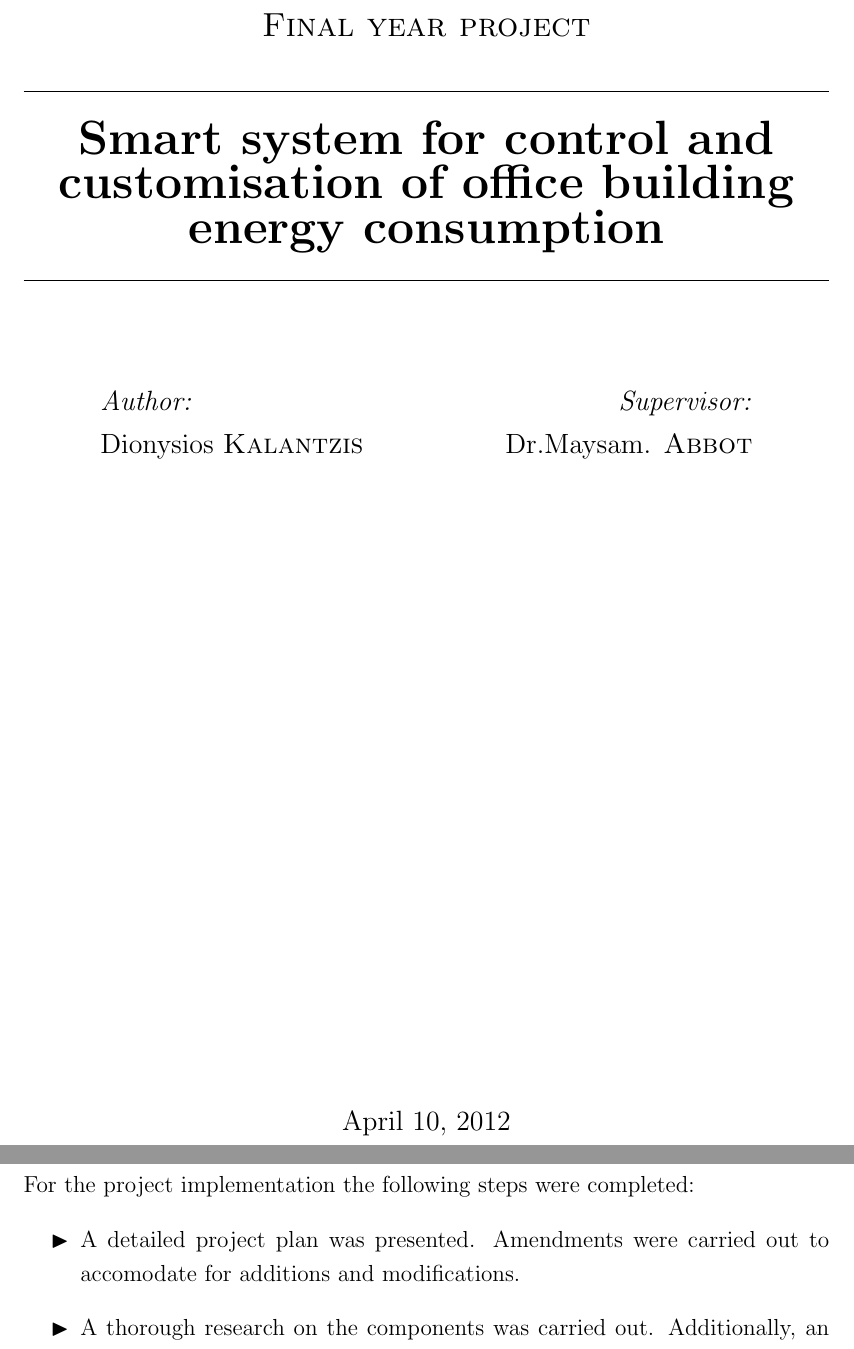
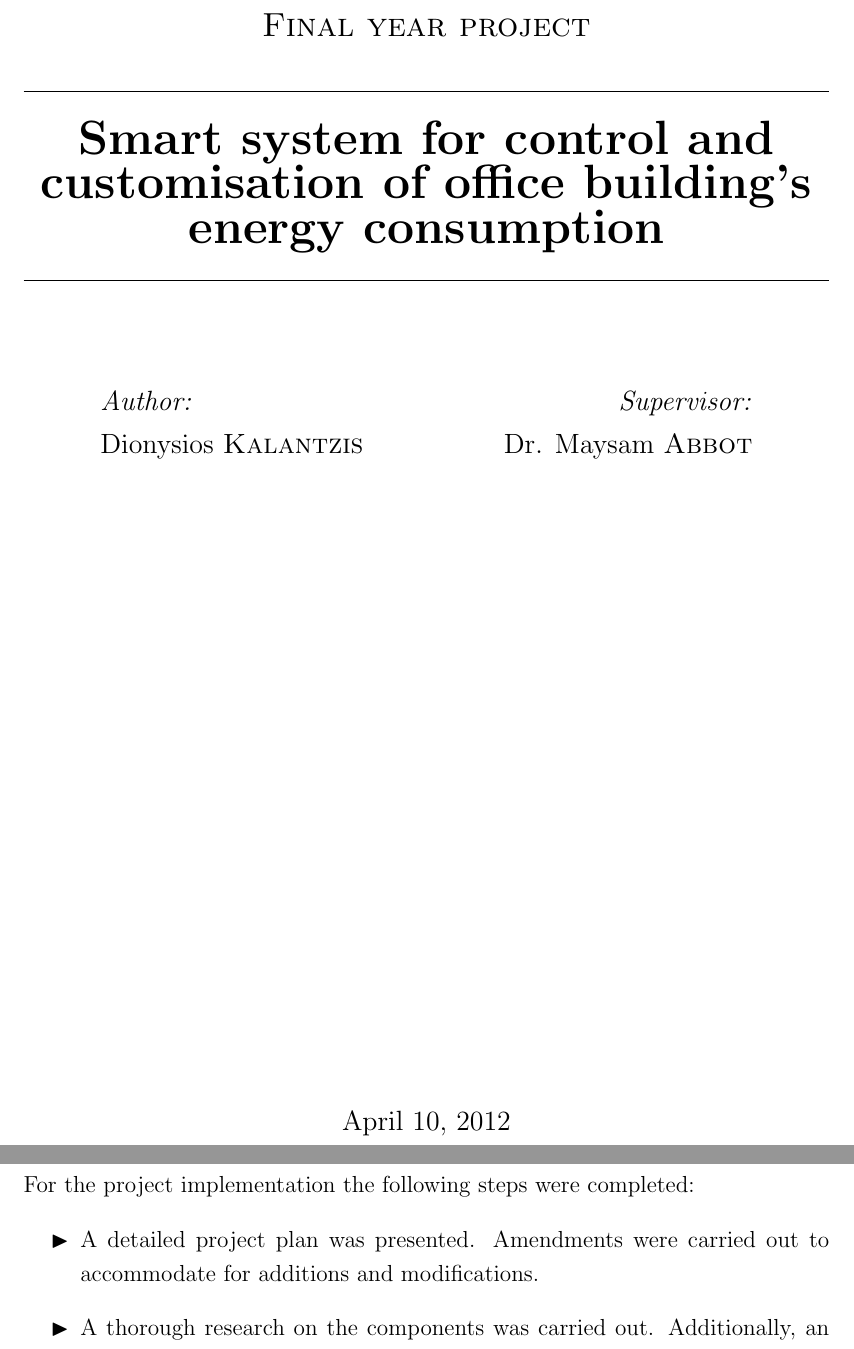
Before and after one commit to whitemike889/Final-year-project, a LaTeX thesis (final_year_report_draft.tex): two parts of pages 1 and 9 of 53, joined at a grey line, cut so that both start at the same text. Compiled offline with pdfLaTeX.

Commit message:
Insignificant changes

```diff
--- a/final_year_report_draft.tex
+++ b/final_year_report_draft.tex
@@ -38,7 +38,7 @@
 % Title
 \hrule
 \hfill\\[0.5cm]
-{ \huge \bfseries Smart system for control and customisation of office building energy consumption}\\[0.5cm]
+{ \huge \bfseries Smart system for control and customisation of office building's energy consumption}\\[0.5cm]
 \hrule
 \hfill\\[0.5cm]
 \ \\
@@ -53,7 +53,7 @@ Dionysios \textsc{Kalantzis}
 \begin{minipage}{0.4\textwidth}
 \begin{flushright} \large
 \emph{Supervisor:} \\
-Dr.Maysam. \textsc{Abbot}
+Dr. Maysam \textsc{Abbot}
 \end{flushright}
 \end{minipage}
 \vfill
@@ -114,12 +114,11 @@ There is no need for structural building modifications in order to install and r
 Moreover the system's network can easily be expanded because of its inherent heterogeneous ability to communicate with various platforms.
 Finally, its simple installation procedure and ease of use make it an outstanding solution.
 %
-%%%%%%%%%%%%%%%%%%   FG: These are not aims and objectives. They are more "steps". Maybe find a better section title?
 \section{Project Implementation Steps}
 For the project implementation the following steps were completed:
 \begin{itemize}
 	\item[$\blacktriangleright$] A detailed project plan was presented.
-		Amendments were carried out to accomodate for additions and modifications.
+		Amendments were carried out to accommodate for additions and modifications.
 	\item[$\blacktriangleright$] A thorough research on the components was carried out.
 		Additionally, an in depth understanding of the software tools, which would be used, was acquired.
 	\item[$\blacktriangleright$] An algorithm was devised for the overall system operation
```
Also changed, not shown: final_year_report_draft.pdf, final_year_report_draft.tex (4 more changed lines), 3 other files.
